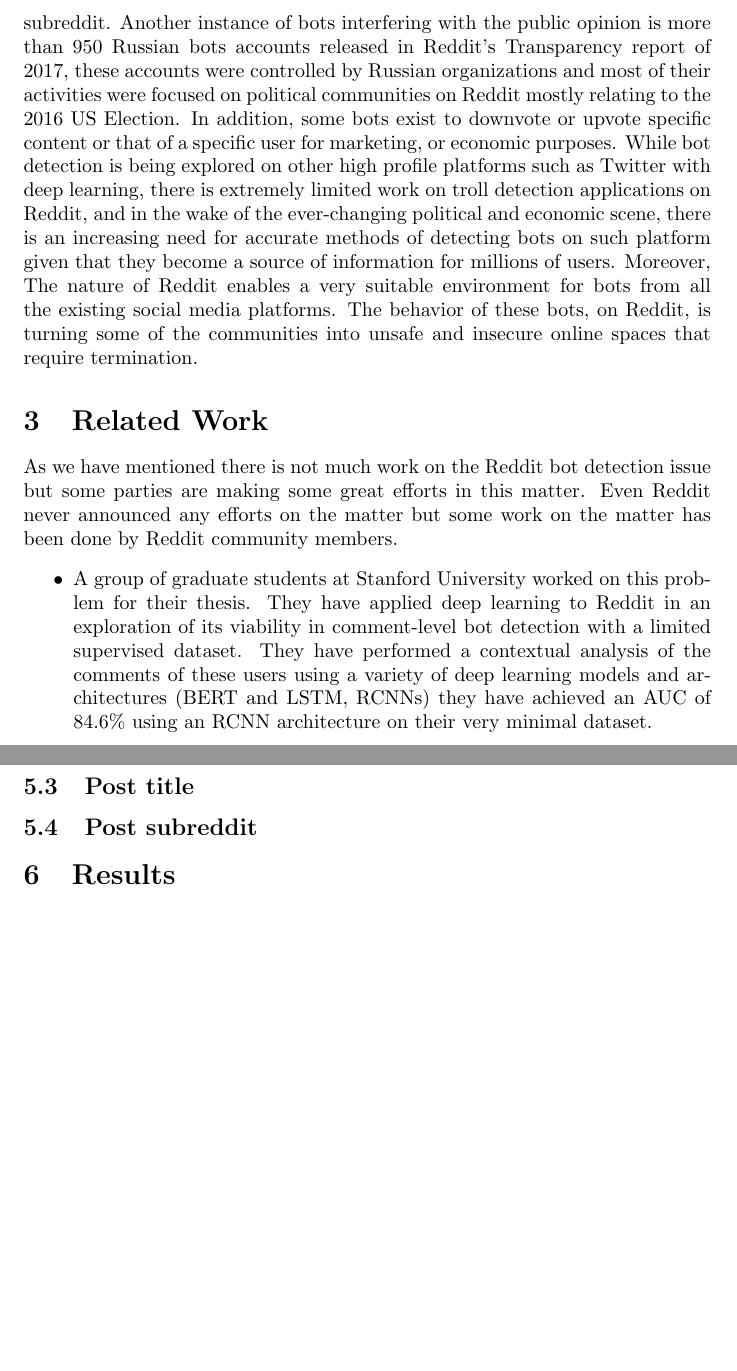
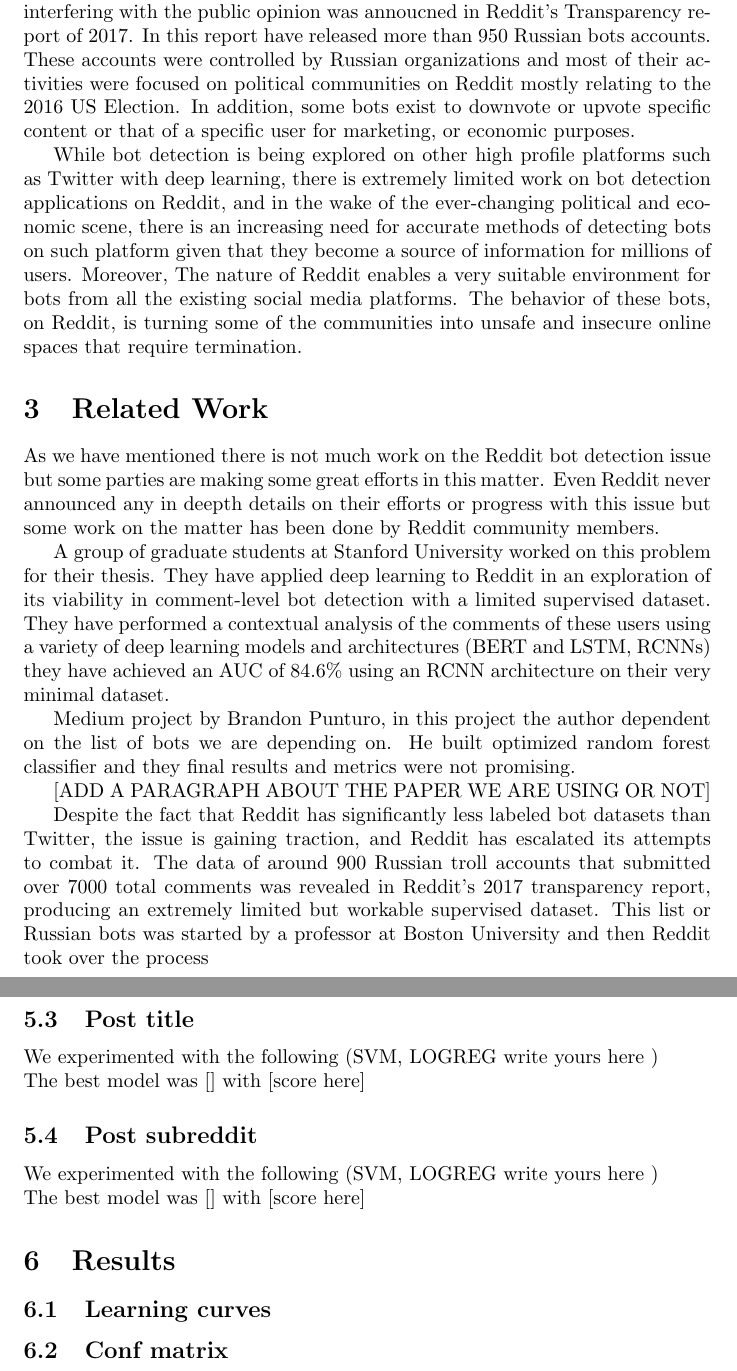
Before and after one commit to MajdAlkawaas/reddit_bot_detection, a LaTeX document (project_report/project_report.tex): two parts of pages 2 and 4 of 4, joined at a grey line, cut so that both start at the same text, the shorter picture padded with empty space. Compiled offline with pdfLaTeX.

Commit message:
cosmetic changes and additional info in section 3

```diff
--- a/project_report/project_report.tex
+++ b/project_report/project_report.tex
@@ -23,11 +21,21 @@ Trolls and bots in social media are widespread, and it has been proven that they
-Reddit, also known as "the front page of the internet,” is a social media platform for news aggregation and discussions. On Reddit, people are able to form communities around shared interests or sometimes shared dislikes. The power these communities wield is constantly increasing, and it was shown, a year ago, by the r/wallstreetbets subreddit; the participants of this subreddit were able to manipulate the stock market and drive the prices of GameStop stock to a significant number. A huge number of bots has been detected by the users and moderators on this specific subreddit. Another instance of bots interfering with the public opinion is more than 950 Russian bots accounts released in Reddit's Transparency report of 2017, these accounts were controlled by Russian organizations and most of their activities were focused on political communities on Reddit mostly relating to the 2016 US Election. In addition, some bots exist to downvote or upvote specific content or that of a specific user for marketing, or economic purposes. While bot detection is being explored on other high profile platforms such as Twitter
-with deep learning, there is extremely limited work on troll detection applications on Reddit, and in the wake of the ever-changing political and economic scene, there is an increasing need for accurate methods of detecting bots on such platform given that they become a source of information for millions of users. Moreover, The nature of Reddit enables a very suitable environment for bots from all the existing social media platforms. The behavior of these bots, on Reddit, is turning some of the communities into unsafe and insecure online spaces that require termination.
+Trolls and bots in social media are widespread, and it has been proven that they have unrecognized and significant effects on the users. The actions of a bot might affect our opinions, and thus the quality and accuracy of information we are getting. Moreover, some bots and trolls might be considered bad actors for having negative political, economic, and health effects. \par
+Reddit, also known as "the front page of the internet,” is a social media platform for news aggregation and discussions. On Reddit, people are able to form communities around shared interests or sometimes shared dislikes. The power these communities wield is constantly increasing, and it was shown, a year ago, by the r/wallstreetbets subreddit; the participants of this subreddit were able to manipulate the stock market and drive the prices of GameStop stock to a significant number.  Furthermore,  a huge number of bots has been detected by the users and moderators on this specific subreddit. Another instance of bots interfering with the public opinion was annoucned in Reddit's Transparency report of 2017.  In this report have released more than 950 Russian bots accounts. These accounts were controlled by Russian organizations and most of their activities were focused on political communities on Reddit mostly relating to the 2016 US Election. In addition, some bots exist to downvote or upvote specific content or that of a specific user for marketing, or economic purposes. \par
+While bot detection is being explored on other high profile platforms such as Twitter with deep learning, there is extremely limited work on bot detection applications on Reddit, and in the wake of the ever-changing political and economic scene, there is an increasing need for accurate methods of detecting bots on such platform given that they become a source of information for millions of users. Moreover, The nature of Reddit enables a very suitable environment for bots from all the existing social media platforms. The behavior of these bots, on Reddit, is turning some of the communities into unsafe and insecure online spaces that require termination.
 
 \section{Related Work}
-As we have mentioned there is not much work on the Reddit bot detection issue but some parties are making some great efforts in this matter. Even Reddit never announced any efforts on the matter but some work on the matter has been done by Reddit community members.
-    \begin{itemize}
-        \item A group of graduate students at Stanford University worked on this problem for their thesis. They have applied deep learning to Reddit in an exploration of its viability in comment-level bot detection with a limited supervised dataset. They have performed a contextual analysis of the comments of these users using a variety of deep learning models and architectures (BERT and LSTM, RCNNs) they have achieved an AUC of 84.6\% using an RCNN architecture on their very minimal dataset.
-    \end{itemize}
+    As we have mentioned there is not much work on the Reddit bot detection issue but some parties are making some great efforts in this matter. Even Reddit never announced any in deepth details on their efforts or progress with this issue but some work on the matter has been done by Reddit community members.\par
+
+     A group of graduate students at Stanford University worked on this problem for their thesis. They have applied deep learning to Reddit in an exploration of its viability in comment-level bot detection with a limited supervised dataset. They have performed a contextual analysis of the comments of these users using a variety of deep learning models and architectures (BERT and LSTM, RCNNs) they have achieved an AUC of 84.6\% using an RCNN architecture on their very minimal dataset.\par
+
+     Medium project by Brandon Punturo, in this project the author dependent on the list of bots we are depending on. He built optimized random forest classifier and they final results and metrics were not promising.\par
+
+     [ADD A PARAGRAPH ABOUT THE PAPER WE ARE USING OR NOT]
+
+     Despite the fact that Reddit has significantly less labeled bot datasets than Twitter, the issue is gaining traction, and Reddit has escalated its attempts to combat it. The data of around 900 Russian troll accounts that submitted over 7000 total comments was revealed in Reddit's 2017 transparency report, producing an extremely limited but workable supervised dataset. This list or Russian bots was started by a professor at Boston University and then Reddit took over the process \par
+
+
+    %  The only similar work on comment level identification currently available is a Medium project by Brandon Punturo, \par
+
 
 \section{Dataset}
 Our process of acquiring the data follows these steps:
@@ -83,4 +92,10 @@ The dataset consist of three main parts and each part has of the following featu
     \subsection{Post title}
+        We experimented with the following (SVM, LOGREG write yours here )\\
+        The best model was [] with [score here]
     \subsection{Post subreddit}
+        We experimented with the following (SVM, LOGREG write yours here )\\
+        The best model was [] with [score here]
 \section{Results}
+    \subsection{Learning curves}
+    \subsection{Conf matrix}
 \end{document}
```
Also changed, not shown: project_report/project_report.tex (11 more changed lines).
